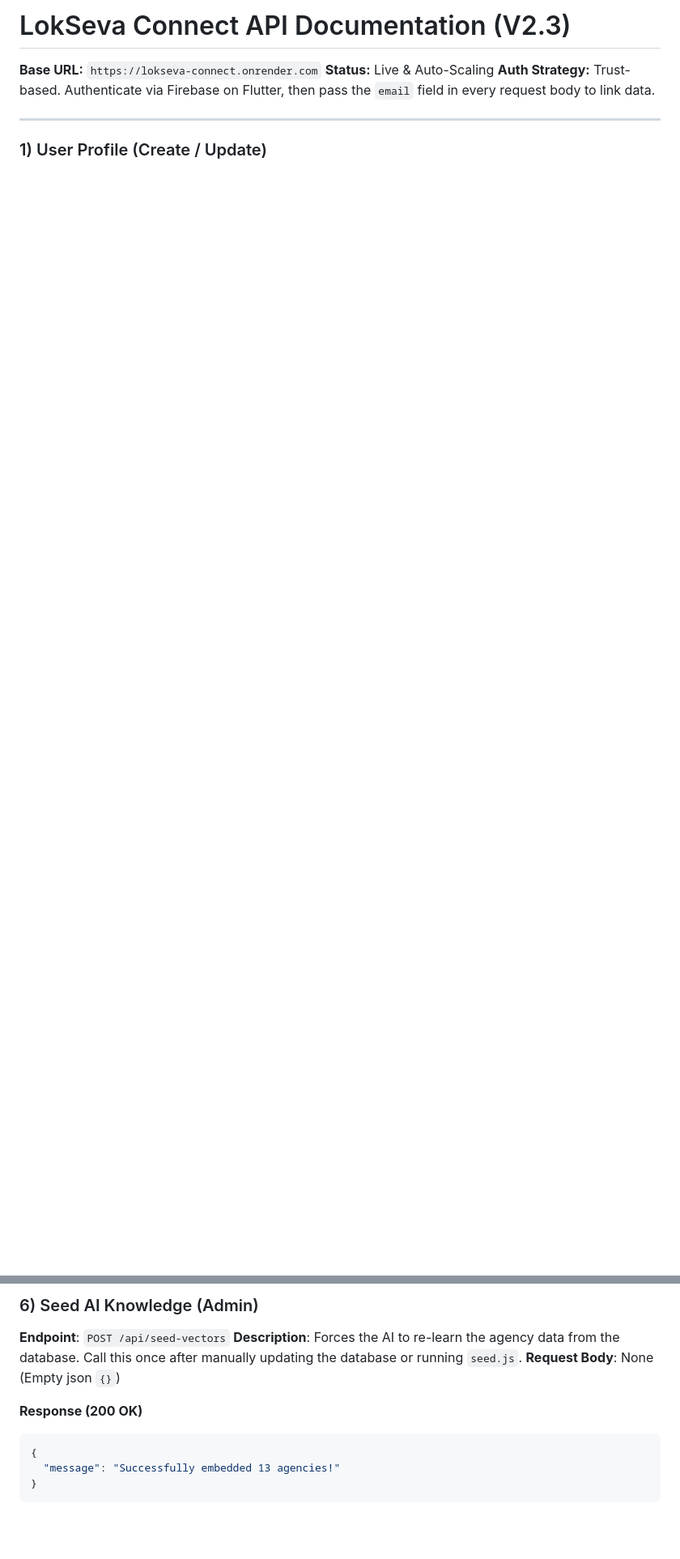
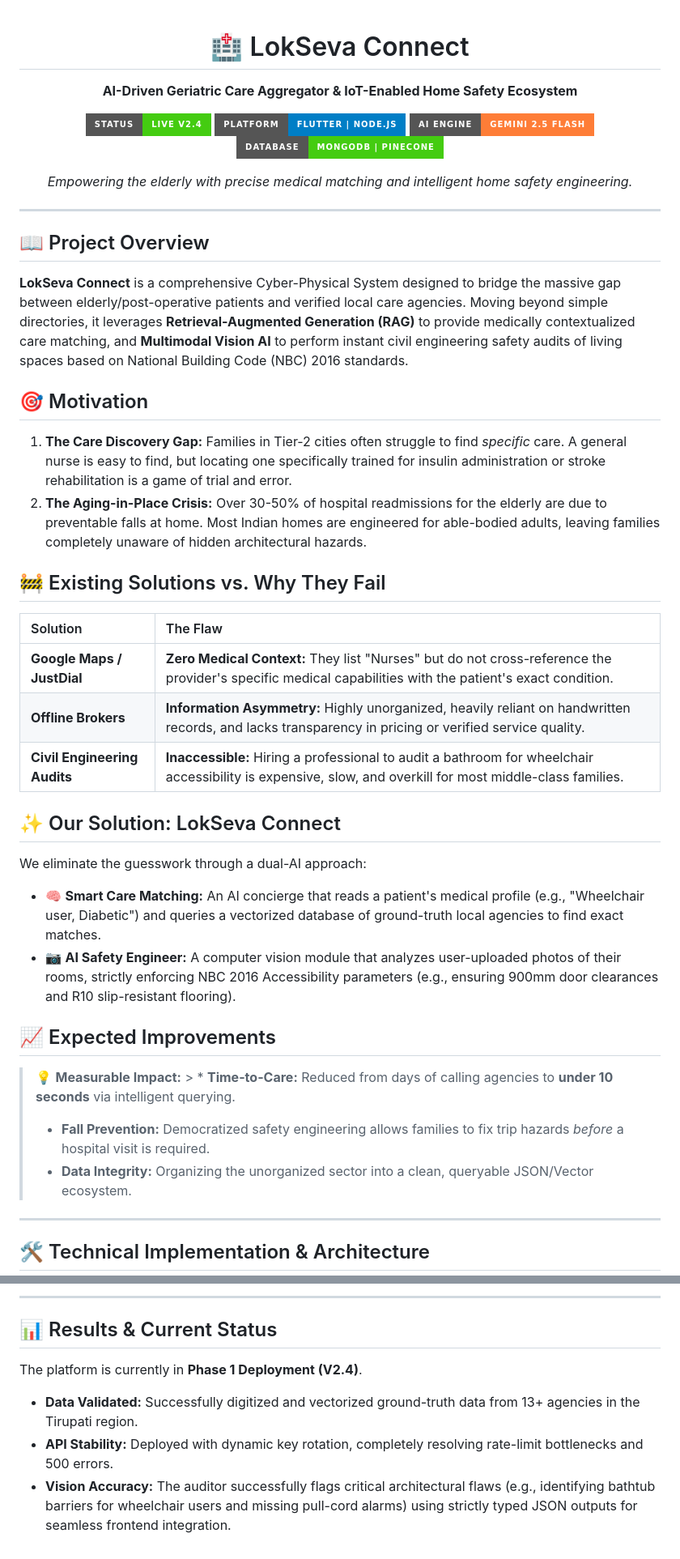
Before and after one commit to Codebank-Pranav-Tej-Ch-Network/LokSeva-Connect, a Markdown page: README.md, 2 parts joined by grey strips. Shown at 81% size. GitHub-like rendering; badges without logos; blank space fills up the shorter version.

````diff
--- a/README.md
+++ b/README.md
@@ -1,8 +1,44 @@
-# LokSeva Connect API Documentation (V2.3)
+<div align="center">
 
-**Base URL:** `https://lokseva-connect.onrender.com`
-**Status:** Live & Auto-Scaling
-**Auth Strategy:** Trust-based. Authenticate via Firebase on Flutter, then pass the `email` field in every request body to link data.
+# 🏥 LokSeva Connect
+**AI-Driven Geriatric Care Aggregator & IoT-Enabled Home Safety Ecosystem**
+
+[![Status](https://img.shields.io/badge/Status-Live%20V2.4-success?style=for-the-badge)](https://lokseva-connect.onrender.com)
+[![Platform](https://img.shields.io/badge/Platform-Flutter%20%7C%20Node.js-blue?style=for-the-badge)](#)
+[![AI](https://img.shields.io/badge/AI_Engine-Gemini%202.5%20Flash-orange?style=for-the-badge)](#)
+[![Database](https://img.shields.io/badge/Database-MongoDB%20%7C%20Pinecone-brightgreen?style=for-the-badge)](#)
+
+*Empowering the elderly with precise medical matching and intelligent home safety engineering.*
 
 ---
-### 1) User Profile (Create / Update)
+</div>
+
+## 📖 Project Overview
+**LokSeva Connect** is a comprehensive Cyber-Physical System designed to bridge the massive gap between elderly/post-operative patients and verified local care agencies. Moving beyond simple directories, it leverages **Retrieval-Augmented Generation (RAG)** to provide medically contextualized care matching, and **Multimodal Vision AI** to perform instant civil engineering safety audits of living spaces based on National Building Code (NBC) 2016 standards.
+
+## 🎯 Motivation
+1. **The Care Discovery Gap:** Families in Tier-2 cities often struggle to find *specific* care. A general nurse is easy to find, but locating one specifically trained for insulin administration or stroke rehabilitation is a game of trial and error.
+2. **The Aging-in-Place Crisis:** Over 30-50% of hospital readmissions for the elderly are due to preventable falls at home. Most Indian homes are engineered for able-bodied adults, leaving families completely unaware of hidden architectural hazards.
+
+## 🚧 Existing Solutions vs. Why They Fail
+
+| Solution | The Flaw |
+| :--- | :--- |
+| **Google Maps / JustDial** | **Zero Medical Context:** They list "Nurses" but do not cross-reference the provider's specific medical capabilities with the patient's exact condition. |
+| **Offline Brokers** | **Information Asymmetry:** Highly unorganized, heavily reliant on handwritten records, and lacks transparency in pricing or verified service quality. |
+| **Civil Engineering Audits** | **Inaccessible:** Hiring a professional to audit a bathroom for wheelchair accessibility is expensive, slow, and overkill for most middle-class families. |
+
+## ✨ Our Solution: LokSeva Connect
+We eliminate the guesswork through a dual-AI approach:
+* 🧠 **Smart Care Matching:** An AI concierge that reads a patient's medical profile (e.g., "Wheelchair user, Diabetic") and queries a vectorized database of ground-truth local agencies to find exact matches.
+* 📷 **AI Safety Engineer:** A computer vision module that analyzes user-uploaded photos of their rooms, strictly enforcing NBC 2016 Accessibility parameters (e.g., ensuring 900mm door clearances and R10 slip-resistant flooring).
+
+## 📈 Expected Improvements
+> 💡 **Measurable Impact:** > * **Time-to-Care:** Reduced from days of calling agencies to **under 10 seconds** via intelligent querying.
+> * **Fall Prevention:** Democratized safety engineering allows families to fix trip hazards *before* a hospital visit is required.
+> * **Data Integrity:** Organizing the unorganized sector into a clean, queryable JSON/Vector ecosystem.
+
+---
+
+## 🛠️ Technical Implementation & Architecture
+
@@ -142,12 +206,8 @@ Note: The `audit_report` value is a stringified JSON. You must parse it in your
 
-### 6) Seed AI Knowledge (Admin)
-**Endpoint**: `POST /api/seed-vectors`
-**Description**: Forces the AI to re-learn the agency data from the database. Call this once after manually updating the database or running `seed.js`.
-**Request Body**: None (Empty json `{}`)
+---
 
-**Response (200 OK)**
-```JSON
-{
-  "message": "Successfully embedded 13 agencies!"
-}
-```
+## 📊 Results & Current Status
+The platform is currently in **Phase 1 Deployment (V2.4)**.
+* **Data Validated:** Successfully digitized and vectorized ground-truth data from 13+ agencies in the Tirupati region.
+* **API Stability:** Deployed with dynamic key rotation, completely resolving rate-limit bottlenecks and 500 errors.
+* **Vision Accuracy:** The auditor successfully flags critical architectural flaws (e.g., identifying bathtub barriers for wheelchair users and missing pull-cord alarms) using strictly typed JSON outputs for seamless frontend integration.
````
Also changed, not shown: other parts of README.md (+79 -51 lines).
